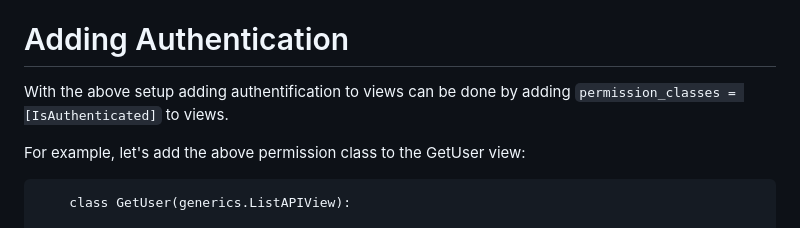
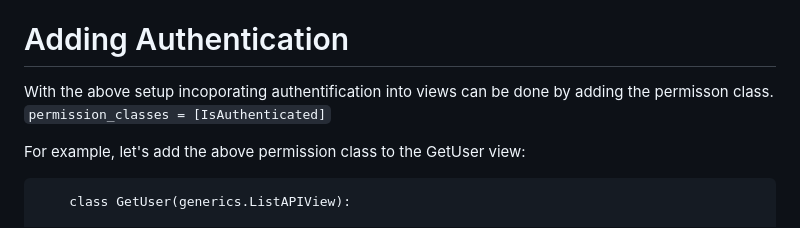
Before and after one commit to zahur76/dj-rest_auth, a Markdown page: README.md, the part around the change. Drawn GitHub-style.

Commit message:
add: clarification on adding permissions to views

````diff
--- a/README.md
+++ b/README.md
@@ -167,9 +167,8 @@ Delete Token from local storage client side and limit the token lifespan.
 
 # Adding Authentication
 
-With the above setup adding authentification to views can be done by adding
+With the above setup incoporating authentification into views can be done by adding the permisson class.
     ``` permission_classes = [IsAuthenticated] ```
-to views.
 
 For example, let's add the above permission class to the GetUser view:
 
````
